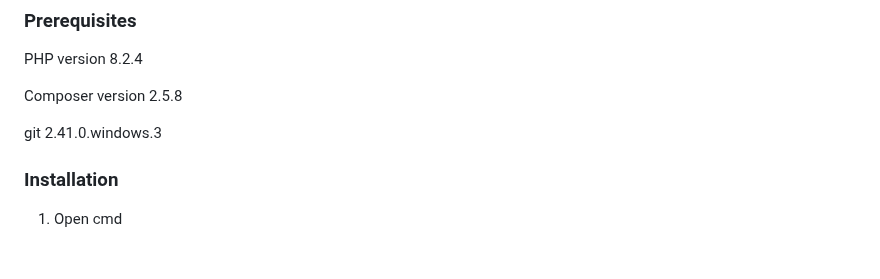
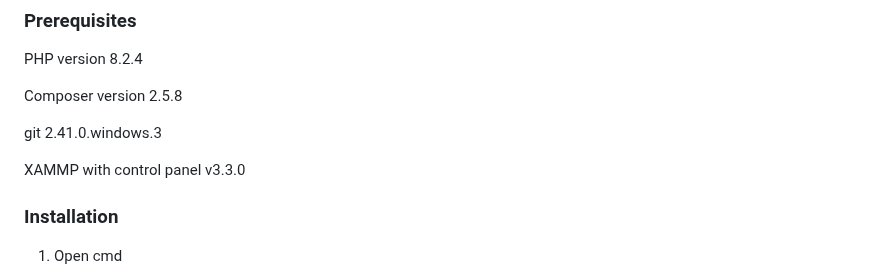
Before and after one commit to masterjumper/todolist, a Markdown page: backend/README.md, the part around the change. Drawn GitHub-style; blank space fills up the shorter version.

```diff
--- a/backend/README.md
+++ b/backend/README.md
@@ -20,6 +20,8 @@ PHP version 8.2.4
 Composer version 2.5.8
 
 git 2.41.0.windows.3
+
+XAMMP with control panel v3.3.0
 
 ### Installation
 
```
